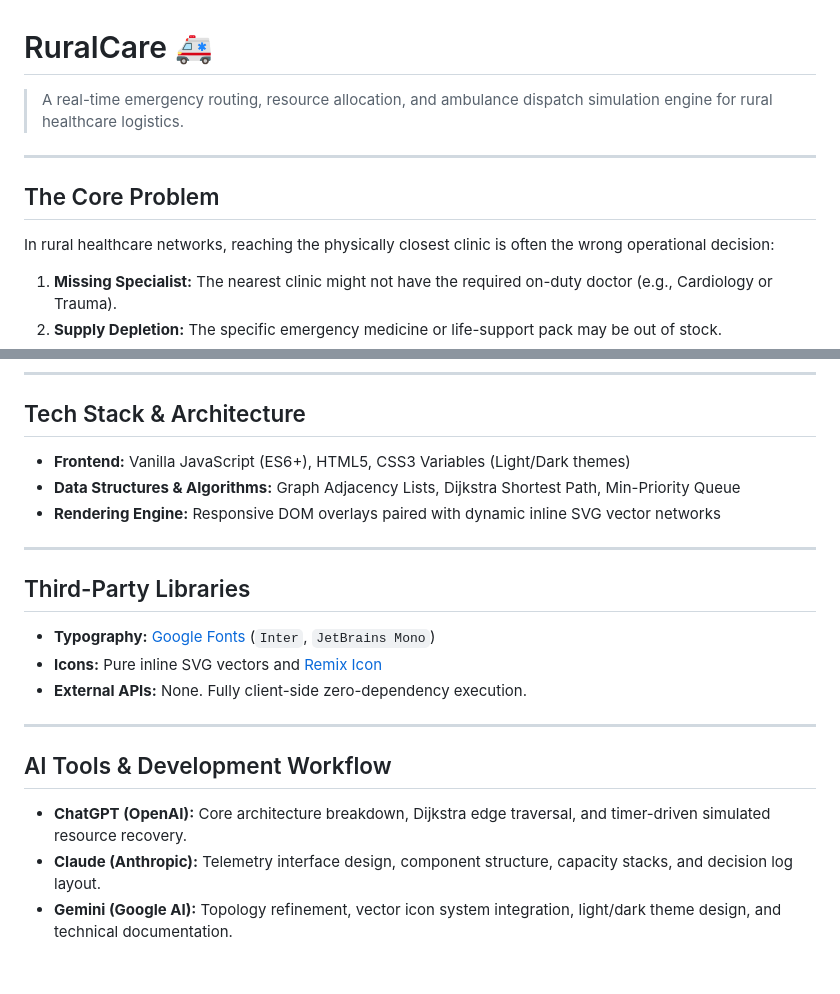
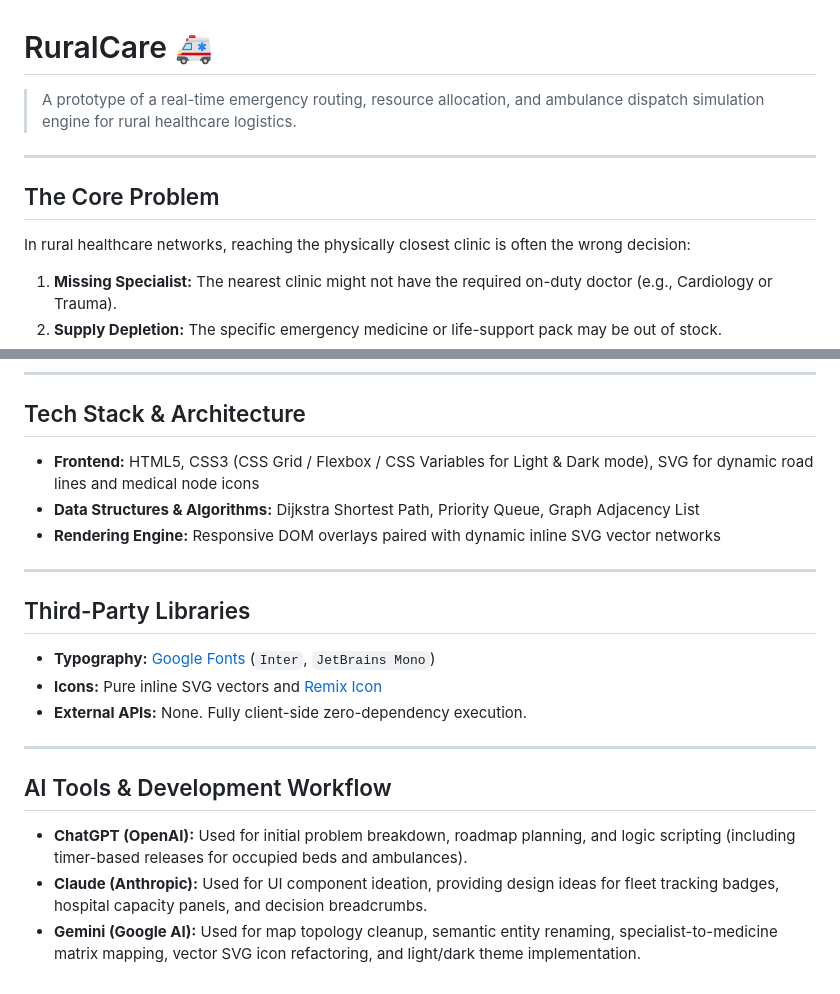
Before and after one commit to codesbyshreya/RuralCare, a Markdown page: README.md, 2 parts joined by grey strips. GitHub-like rendering.

```diff
--- a/README.md
+++ b/README.md
@@ -1,12 +1,12 @@
  # RuralCare 🚑
 
-> A real-time emergency routing, resource allocation, and ambulance dispatch simulation engine for rural healthcare logistics.
+> A prototype of a real-time emergency routing, resource allocation, and ambulance dispatch simulation engine for rural healthcare logistics.
 
 ---------------------------------------------------------------------------------------------------------------------------------
 
 ## The Core Problem
 
-In rural healthcare networks, reaching the physically closest clinic is often the wrong operational decision:
+In rural healthcare networks, reaching the physically closest clinic is often the wrong decision:
 
 1. **Missing Specialist:** The nearest clinic might not have the required on-duty doctor (e.g., Cardiology or Trauma).
 2. **Supply Depletion:** The specific emergency medicine or life-support pack may be out of stock.
@@ -81,8 +81,8 @@ Execute these scenarios directly on the dashboard to test the routing heuristics
 
 ## Tech Stack & Architecture
 
-* **Frontend:** Vanilla JavaScript (ES6+), HTML5, CSS3 Variables (Light/Dark themes)
-* **Data Structures & Algorithms:** Graph Adjacency Lists, Dijkstra Shortest Path, Min-Priority Queue
+* **Frontend:** HTML5, CSS3 (CSS Grid / Flexbox / CSS Variables for Light & Dark mode), SVG for dynamic road lines and medical node icons
+* **Data Structures & Algorithms:** Dijkstra Shortest Path, Priority Queue, Graph Adjacency List
 * **Rendering Engine:** Responsive DOM overlays paired with dynamic inline SVG vector networks
 
 ---------------------------------------------------------------------------------------------------------------------------------
@@ -97,6 +97,6 @@ Execute these scenarios directly on the dashboard to test the routing heuristics
 
 ## AI Tools & Development Workflow
 
-* **ChatGPT (OpenAI):** Core architecture breakdown, Dijkstra edge traversal, and timer-driven simulated resource recovery.
-* **Claude (Anthropic):** Telemetry interface design, component structure, capacity stacks, and decision log layout.
-* **Gemini (Google AI):** Topology refinement, vector icon system integration, light/dark theme design, and technical documentation.
+* **ChatGPT (OpenAI):** Used for initial problem breakdown, roadmap planning, and logic scripting (including timer-based releases for occupied beds and ambulances).
+* **Claude (Anthropic):** Used for UI component ideation, providing design ideas for fleet tracking badges, hospital capacity panels, and decision breadcrumbs.
+* **Gemini (Google AI):** Used for map topology cleanup, semantic entity renaming, specialist-to-medicine matrix mapping, vector SVG icon refactoring, and light/dark theme implementation.
```
